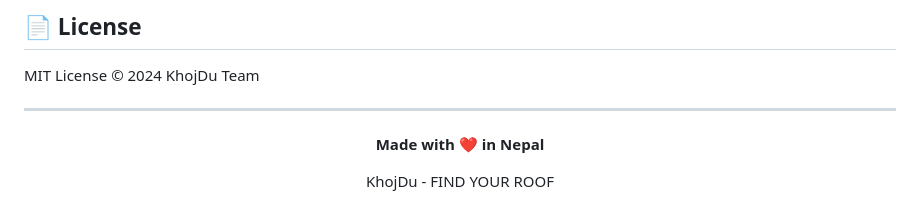
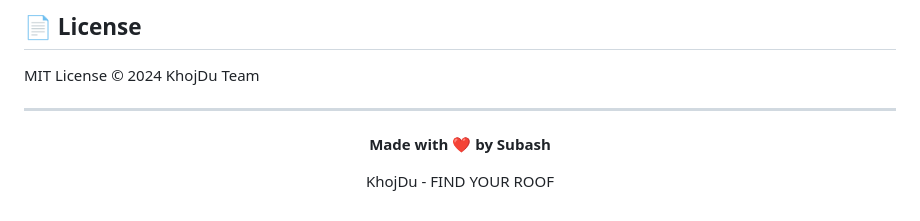
Before and after one commit to mesubash/KhojDu, a Markdown page: README.md, the part around one of its changes. Rendered like a GitHub page.

```diff
--- a/README.md
+++ b/README.md
@@ -236,7 +236,7 @@ MIT License © 2024 <span style="color: orange; font-weight: bold; font-family:
 
 <div align="center">
 
-**Made with ❤️ in Nepal**
+**Made with ❤️ by Subash**
 
 <span style="color: orange; font-weight: bold; fond-size: 10px;font-family: 'Nothing You Could Do', cursive;">KhojDu</span> - <span style="color: black; font-size: 11px; font-weight: bold; font-family: 'Delius';">FIND YOUR ROOF</span>
 
```
Also changed, not shown: other parts of README.md (+1 -1 lines).
